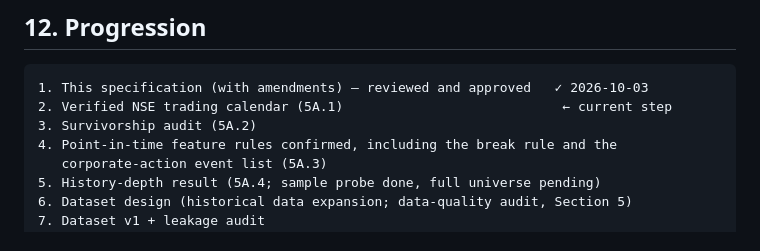
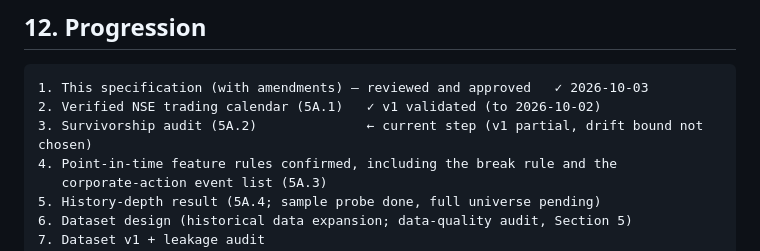
Before and after one commit to hariyaakshay-cpu/equity-intelligence-platform, a Markdown page: docs/architecture/equity_intel_ml_research_spec.md, the part around the change. Rendered like a GitHub page.

````diff
--- a/docs/architecture/equity_intel_ml_research_spec.md
+++ b/docs/architecture/equity_intel_ml_research_spec.md
@@ -624,8 +624,8 @@ exclusions (counts)      protocol_file_hash
 
 ```
 1. This specification (with amendments) — reviewed and approved   ✓ 2026-10-03
-2. Verified NSE trading calendar (5A.1)                            ← current step
-3. Survivorship audit (5A.2)
+2. Verified NSE trading calendar (5A.1)   ✓ v1 validated (to 2026-10-02)
+3. Survivorship audit (5A.2)              ← current step (v1 partial, drift bound not chosen)
 4. Point-in-time feature rules confirmed, including the break rule and the
    corporate-action event list (5A.3)
 5. History-depth result (5A.4; sample probe done, full universe pending)
````
Also changed, not shown: research/b3_live_evidence_resolution_2026-09-26.md (+5 -0 lines).
